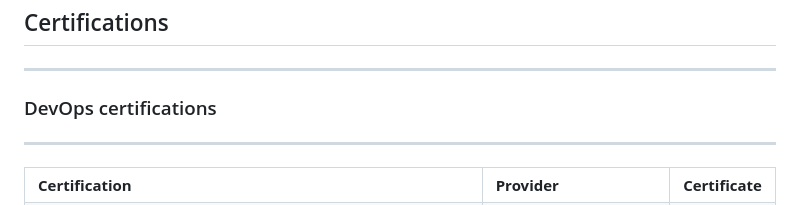
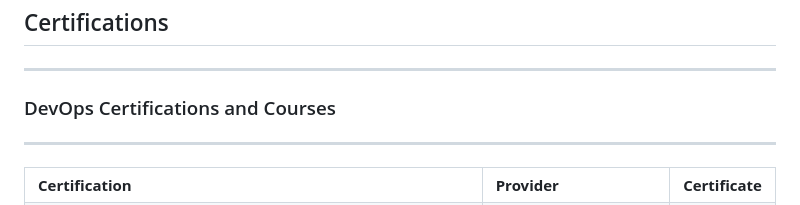
Before and after one commit to xanderstevenson/xanderstevenson.github.io, a Markdown page: README.md, the part around the change. Drawn GitHub-style.

```diff
--- a/README.md
+++ b/README.md
@@ -8,7 +8,7 @@
 ## Certifications
 <hr>
 
-### DevOps certifications
+### DevOps Certifications and Courses
 
 <hr>
 <center>
```
